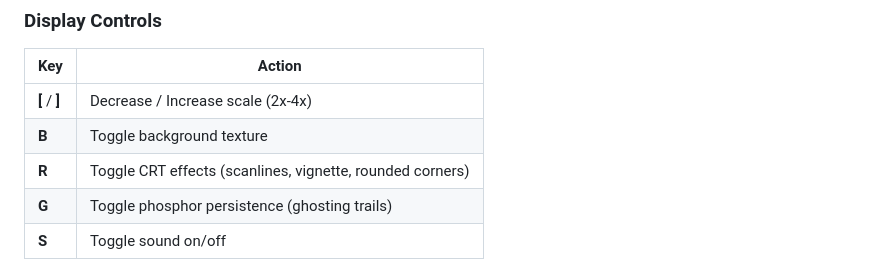
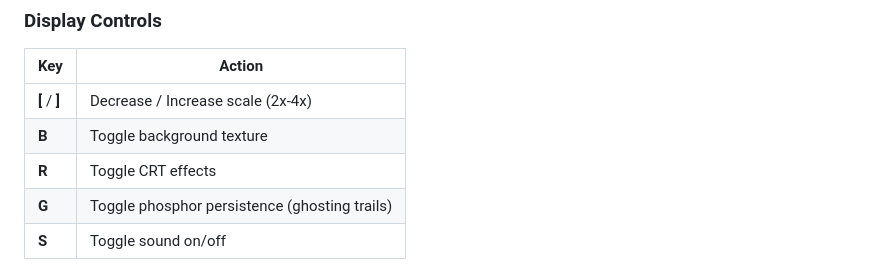
Before and after one commit to Jim-Booth/SpaceInvaders, a Markdown page: README.md, the part around the change. GitHub-like rendering.

```diff
--- a/README.md
+++ b/README.md
@@ -61,7 +61,7 @@ dotnet run
 |-----|--------|
 | **[** / **]** | Decrease / Increase scale (2x-4x) |
 | **B** | Toggle background texture |
-| **R** | Toggle CRT effects (scanlines, vignette, rounded corners) |
+| **R** | Toggle CRT effects |
 | **G** | Toggle phosphor persistence (ghosting trails) |
 | **S** | Toggle sound on/off |
 
```
